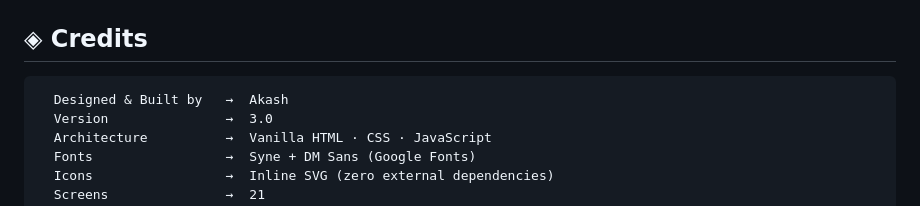
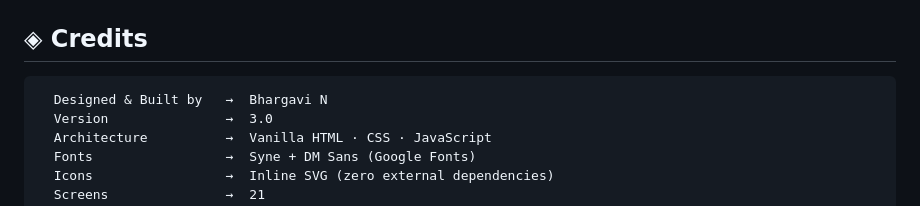
Before and after one commit to bhargavi2048-boop/Sportzone-fitness-platform, a Markdown page: README.md, the part around the change. GitHub-like rendering.

Commit message:
Update credits to reflect new designer

````diff
--- a/README.md
+++ b/README.md
@@ -279,7 +279,7 @@ These are the natural next integration points for a real build.
 ## ◈ Credits
 
 ```
-  Designed & Built by   →  Akash
+  Designed & Built by   →  Bhargavi N
   Version               →  3.0
   Architecture          →  Vanilla HTML · CSS · JavaScript
   Fonts                 →  Syne + DM Sans (Google Fonts)
````
